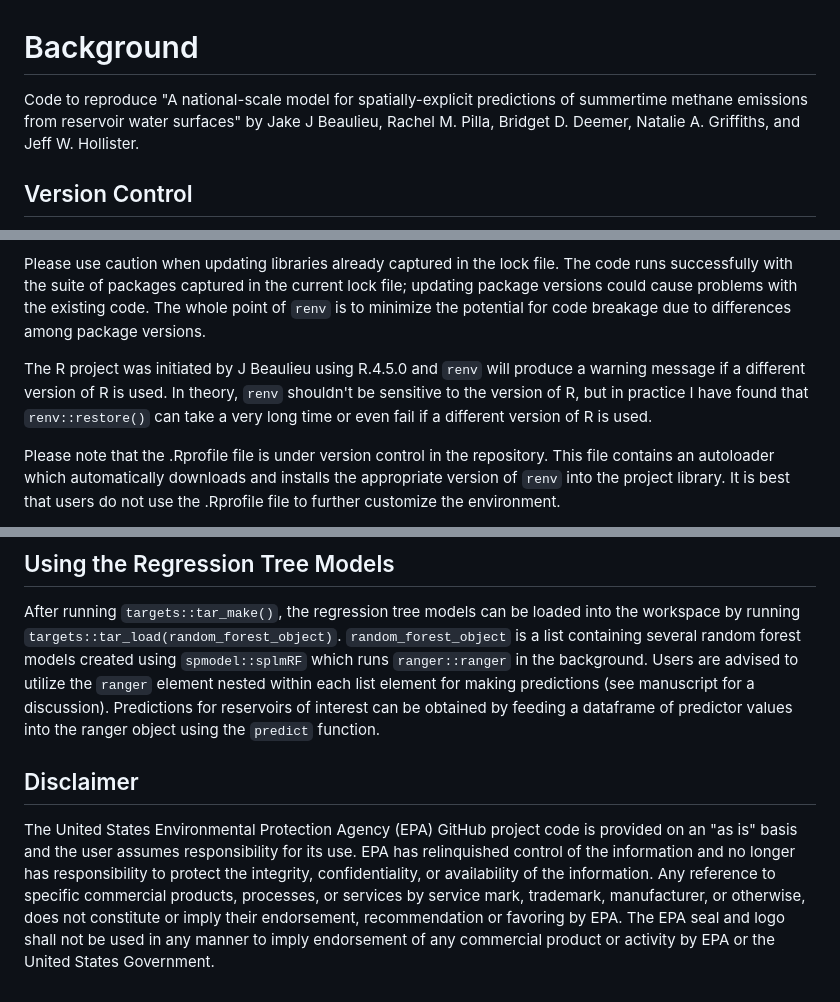
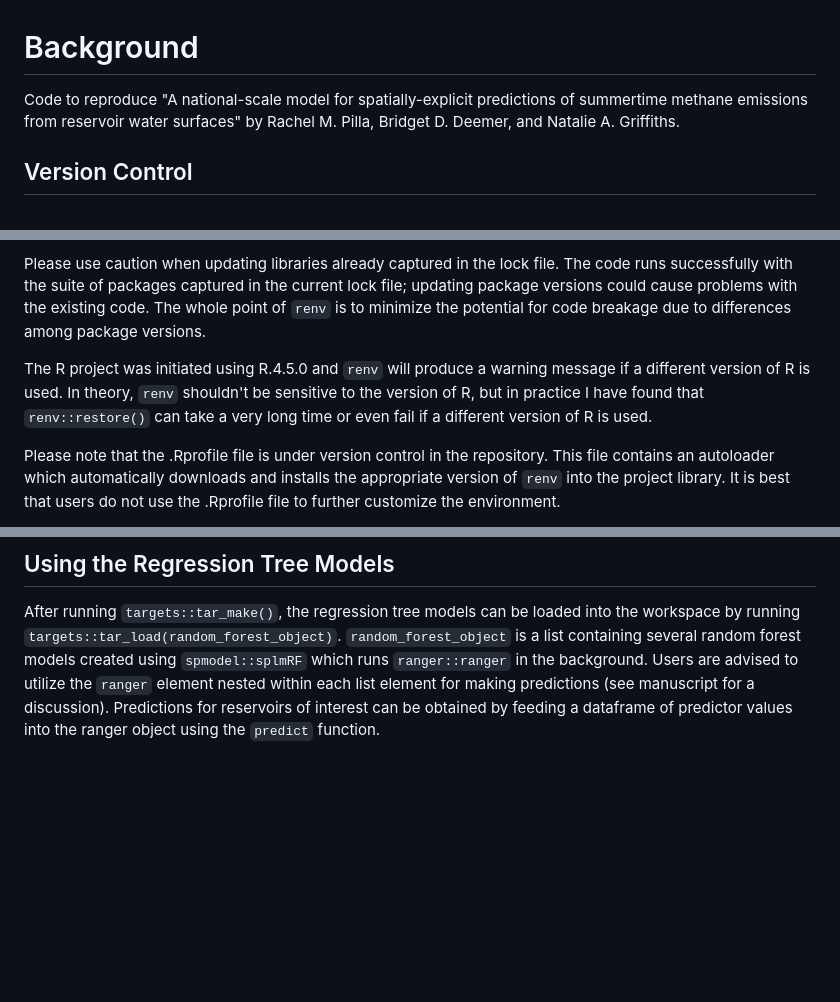
Before and after one commit to rmpilla/surge_stats_public, a Markdown page: README.md, 3 parts joined by grey strips. Rendered like a GitHub page; blank space fills up the shorter version.

```diff
--- a/README.md
+++ b/README.md
@@ -1,6 +1,6 @@
 # Background
 
-Code to reproduce "A national-scale model for spatially-explicit predictions of summertime methane emissions from reservoir water surfaces" by Jake J Beaulieu, Rachel M. Pilla, Bridget D. Deemer, Natalie A. Griffiths, and Jeff W. Hollister.
+Code to reproduce "A national-scale model for spatially-explicit predictions of summertime methane emissions from reservoir water surfaces" by Rachel M. Pilla, Bridget D. Deemer, and Natalie A. Griffiths.
 
 ## Version Control
 
@@ -12,7 +12,7 @@ This project uses the `renv` library to manage library versions. After creating
 
 Please use caution when updating libraries already captured in the lock file. The code runs successfully with the suite of packages captured in the current lock file; updating package versions could cause problems with the existing code. The whole point of `renv` is to minimize the potential for code breakage due to differences among package versions.
 
-The R project was initiated by J Beaulieu using R.4.5.0 and `renv` will produce a warning message if a different version of R is used. In theory, `renv` shouldn't be sensitive to the version of R, but in practice I have found that `renv::restore()` can take a very long time or even fail if a different version of R is used.
+The R project was initiated using R.4.5.0 and `renv` will produce a warning message if a different version of R is used. In theory, `renv` shouldn't be sensitive to the version of R, but in practice I have found that `renv::restore()` can take a very long time or even fail if a different version of R is used.
 
 Please note that the .Rprofile file is under version control in the repository. This file contains an autoloader which automatically downloads and installs the appropriate version of `renv` into the project library. It is best that users do not use the .Rprofile file to further customize the environment.
 
@@ -39,7 +39,3 @@ The entire manuscript can be reproduced by code in the `R` directory. The folder
 ## Using the Regression Tree Models
 
 After running `targets::tar_make()`, the regression tree models can be loaded into the workspace by running `targets::tar_load(random_forest_object)`. `random_forest_object` is a list containing several random forest models created using `spmodel::splmRF` which runs `ranger::ranger` in the background. Users are advised to utilize the `ranger` element nested within each list element for making predictions (see manuscript for a discussion). Predictions for reservoirs of interest can be obtained by feeding a dataframe of predictor values into the ranger object using the `predict` function.
-
-## Disclaimer
-
-The United States Environmental Protection Agency (EPA) GitHub project code is provided on an "as is" basis and the user assumes responsibility for its use. EPA has relinquished control of the information and no longer has responsibility to protect the integrity, confidentiality, or availability of the information. Any reference to specific commercial products, processes, or services by service mark, trademark, manufacturer, or otherwise, does not constitute or imply their endorsement, recommendation or favoring by EPA. The EPA seal and logo shall not be used in any manner to imply endorsement of any commercial product or activity by EPA or the United States Government.
```
